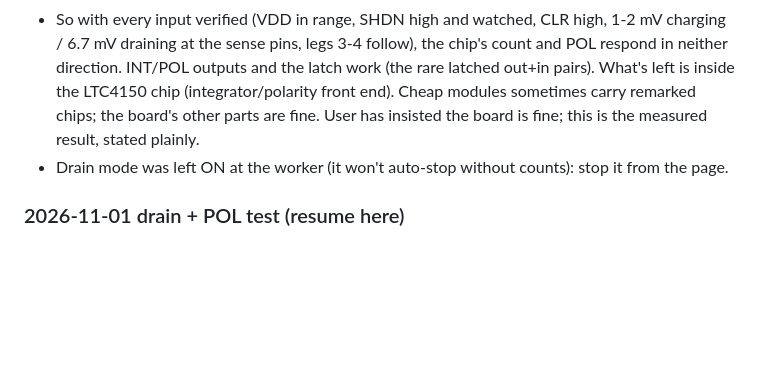
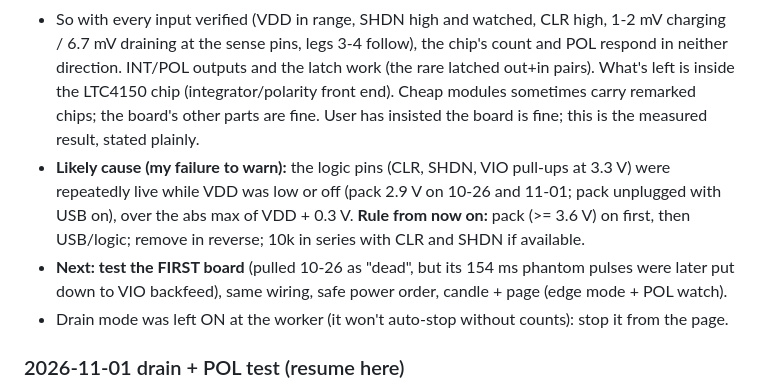
Before and after one commit to studstudio/candlelight, a Markdown page: firmware/NOTES.md, the part around the change. GitHub-like rendering; blank space fills up the shorter version.

Commit message:
Notes: likely damage cause (logic pins live with VDD low/off), power-order rule, next: test the first board
Co-Authored-By: Claude Opus 5.5 <noreply@anthropic.com>

```diff
--- a/firmware/NOTES.md
+++ b/firmware/NOTES.md
@@ -129,6 +129,8 @@ Still to build: skip the update step when the battery is low (waiting for the ba
 
 - **Drain (lamp on the pack via OUT -> VCC, USB off, candle out): IN-OUT = 6.7 mV** (~134 mA through the sense resistor, out of the pack). Expected an "out" tick every ~4.6 s and POL low. Got **POL 100% "into pack", 0 flips, 0 ticks** for the 35 s the lamp was posting (edge mode, every input interrupt-watched). The lamp then stopped posting at uptime 57 s (23:58:04 UTC; cause unknown, its 60 s drain report never arrived).
 - So with every input verified (VDD in range, SHDN high and watched, CLR high, 1-2 mV charging / 6.7 mV draining at the sense pins, legs 3-4 follow), the chip's count and POL respond in neither direction. INT/POL outputs and the latch work (the rare latched out+in pairs). What's left is inside the LTC4150 chip (integrator/polarity front end). Cheap modules sometimes carry remarked chips; the board's other parts are fine. User has insisted the board is fine; this is the measured result, stated plainly.
+- **Likely cause (my failure to warn):** the logic pins (CLR, SHDN, VIO pull-ups at 3.3 V) were repeatedly live while VDD was low or off (pack 2.9 V on 10-26 and 11-01; pack unplugged with USB on), over the abs max of VDD + 0.3 V. **Rule from now on:** pack (>= 3.6 V) on first, then USB/logic; remove in reverse; 10k in series with CLR and SHDN if available.
+- **Next: test the FIRST board** (pulled 10-26 as "dead", but its 154 ms phantom pulses were later put down to VIO backfeed), same wiring, safe power order, candle + page (edge mode + POL watch).
 - Drain mode was left ON at the worker (it won't auto-stop without counts): stop it from the page.
 
 ### 2026-11-01 drain + POL test (resume here)
```
